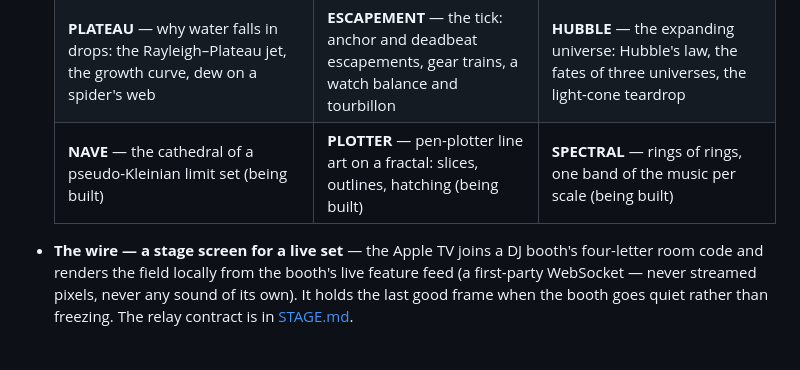
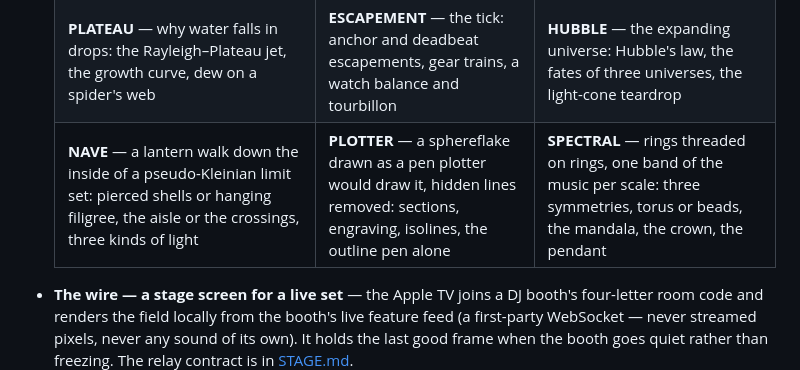
Before and after one commit to kmay89/aethrakairos, a Markdown page: tvos/README.md, the part around the change. GitHub-like rendering; blank space fills up the shorter version.

Commit message:
Wave 2: tvOS README roster row for NAVE, PLOTTER, SPECTRAL
The scaffold's three "(being built)" cells now describe the rooms as
they landed, in the same voice as the rest of the roster.

Co-Authored-By: Claude Opus 5.5 <noreply@anthropic.com>
Claude-Session: https://claude.ai/code/session_01HTMTKDe8TiDPqUrNiuRQ63

```diff
--- a/tvos/README.md
+++ b/tvos/README.md
@@ -105,7 +105,7 @@ complete, no-guessing runbook.
   | **AURORA** — the northern lights: the curtain, the oval from space, the magnetic mirror | **COCHLEA** — the ear, listening: travelling waves on the basilar membrane, the hair cells, the ear's keyboard | **CORIOLIS** — the turning frame: the carousel throw, Foucault's pendulum, the hurricane and the wind belts |
   | **SEISMIC** — how we know the inside of the Earth: P and S rays and their shadows, the four wave motions, the drum | **TIDES** — the pull of the Moon: the two bulges, the amphidromes, a beach and its tide gauge | **VORTEX** — the life of vortices: leapfrogging pairs, point-vortex dances, the plughole's spiral |
   | **PLATEAU** — why water falls in drops: the Rayleigh–Plateau jet, the growth curve, dew on a spider's web | **ESCAPEMENT** — the tick: anchor and deadbeat escapements, gear trains, a watch balance and tourbillon | **HUBBLE** — the expanding universe: Hubble's law, the fates of three universes, the light-cone teardrop |
-  | **NAVE** — the cathedral of a pseudo-Kleinian limit set (being built) | **PLOTTER** — pen-plotter line art on a fractal: slices, outlines, hatching (being built) | **SPECTRAL** — rings of rings, one band of the music per scale (being built) |
+  | **NAVE** — a lantern walk down the inside of a pseudo-Kleinian limit set: pierced shells or hanging filigree, the aisle or the crossings, three kinds of light | **PLOTTER** — a sphereflake drawn as a pen plotter would draw it, hidden lines removed: sections, engraving, isolines, the outline pen alone | **SPECTRAL** — rings threaded on rings, one band of the music per scale: three symmetries, torus or beads, the mandala, the crown, the pendant |
 
 - **The wire — a stage screen for a live set** — the Apple TV joins a DJ
   booth's four-letter room code and renders the field locally from the booth's
```
